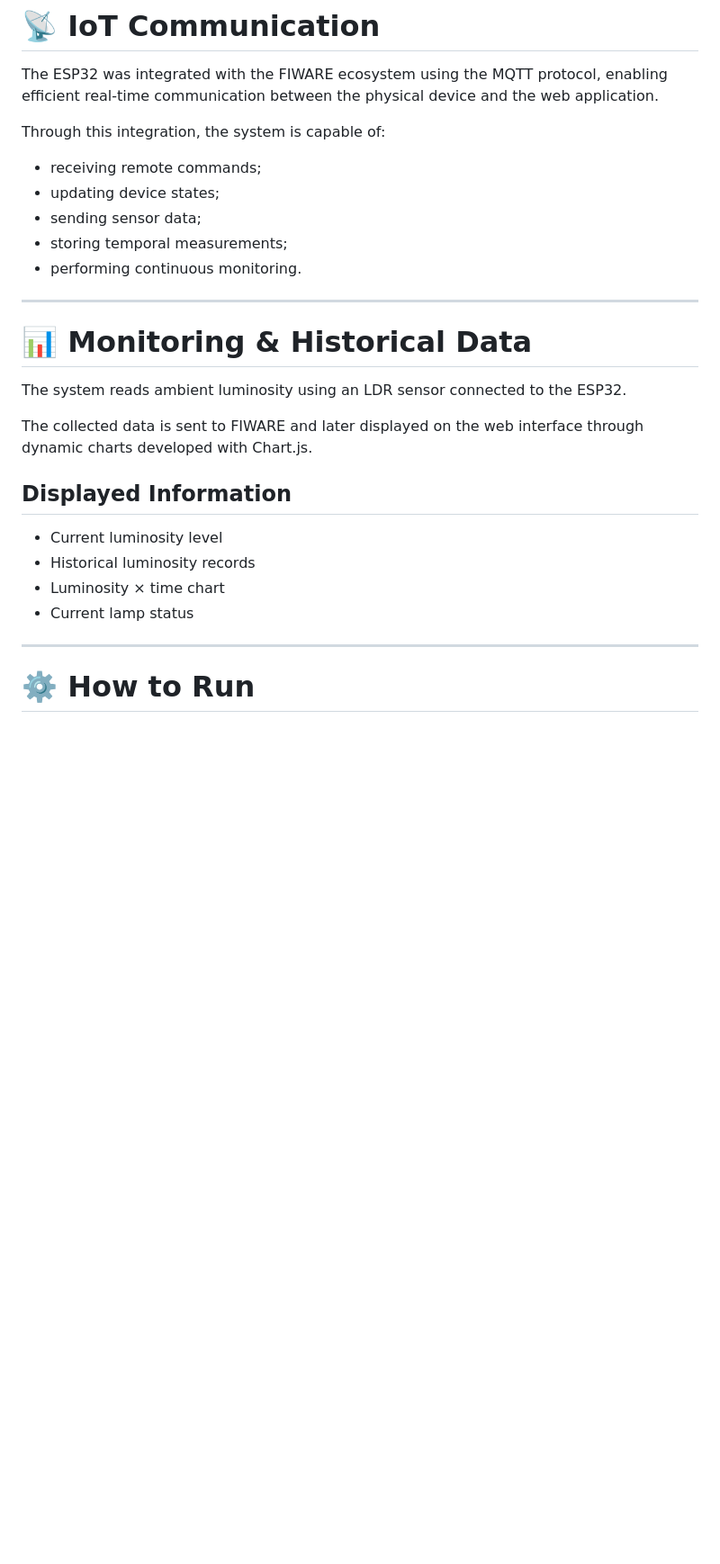
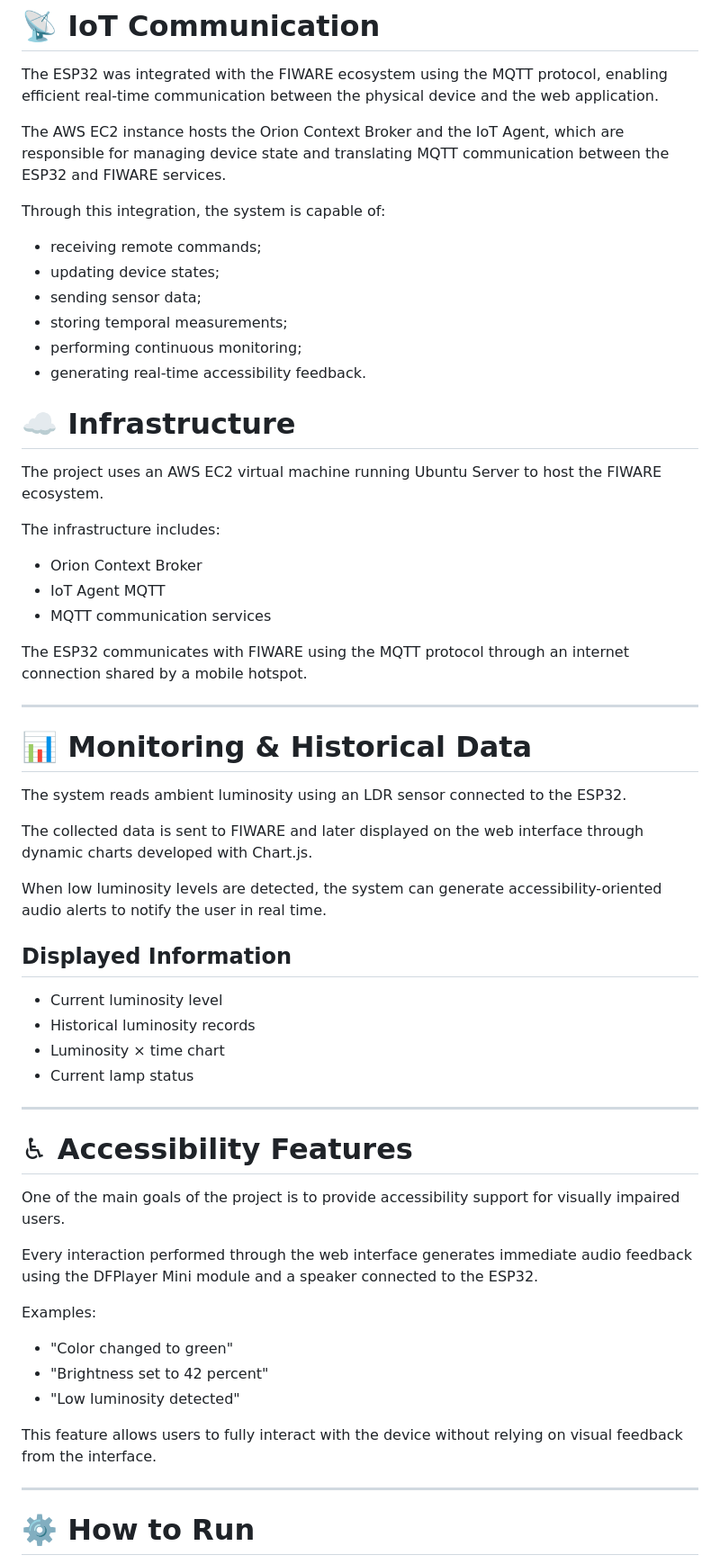
Before and after one commit to gabriel-san23/smart-lamp, a Markdown page: README.md, the part around one of its changes. Shown at 90% size. GitHub-like rendering; blank space fills up the shorter version.

Commit message:
Add acessibility section and minor updates to README.md

```diff
--- a/README.md
+++ b/README.md
@@ -121,13 +133,28 @@ SmartLamp/
 
 The ESP32 was integrated with the FIWARE ecosystem using the MQTT protocol, enabling efficient real-time communication between the physical device and the web application.
 
+The AWS EC2 instance hosts the Orion Context Broker and the IoT Agent, which are responsible for managing device state and translating MQTT communication between the ESP32 and FIWARE services.
+
 Through this integration, the system is capable of:
 
 - receiving remote commands;
 - updating device states;
 - sending sensor data;
 - storing temporal measurements;
-- performing continuous monitoring.
+- performing continuous monitoring;
+- generating real-time accessibility feedback.
+
+# ☁️ Infrastructure
+
+The project uses an AWS EC2 virtual machine running Ubuntu Server to host the FIWARE ecosystem.
+
+The infrastructure includes:
+
+- Orion Context Broker
+- IoT Agent MQTT
+- MQTT communication services
+
+The ESP32 communicates with FIWARE using the MQTT protocol through an internet connection shared by a mobile hotspot.
 
 ---
 
@@ -137,12 +164,30 @@ The system reads ambient luminosity using an LDR sensor connected to the ESP32.
 
 The collected data is sent to FIWARE and later displayed on the web interface through dynamic charts developed with Chart.js.
 
+When low luminosity levels are detected, the system can generate accessibility-oriented audio alerts to notify the user in real time.
+
 ## Displayed Information
 
 - Current luminosity level
 - Historical luminosity records
 - Luminosity × time chart
 - Current lamp status
+
+---
+
+# ♿ Accessibility Features
+
+One of the main goals of the project is to provide accessibility support for visually impaired users.
+
+Every interaction performed through the web interface generates immediate audio feedback using the DFPlayer Mini module and a speaker connected to the ESP32.
+
+Examples:
+
+- "Color changed to green"
+- "Brightness set to 42 percent"
+- "Low luminosity detected"
+
+This feature allows users to fully interact with the device without relying on visual feedback from the interface.
 
 ---
 
```
Also changed, not shown: other parts of README.md (+15 -3 lines).
